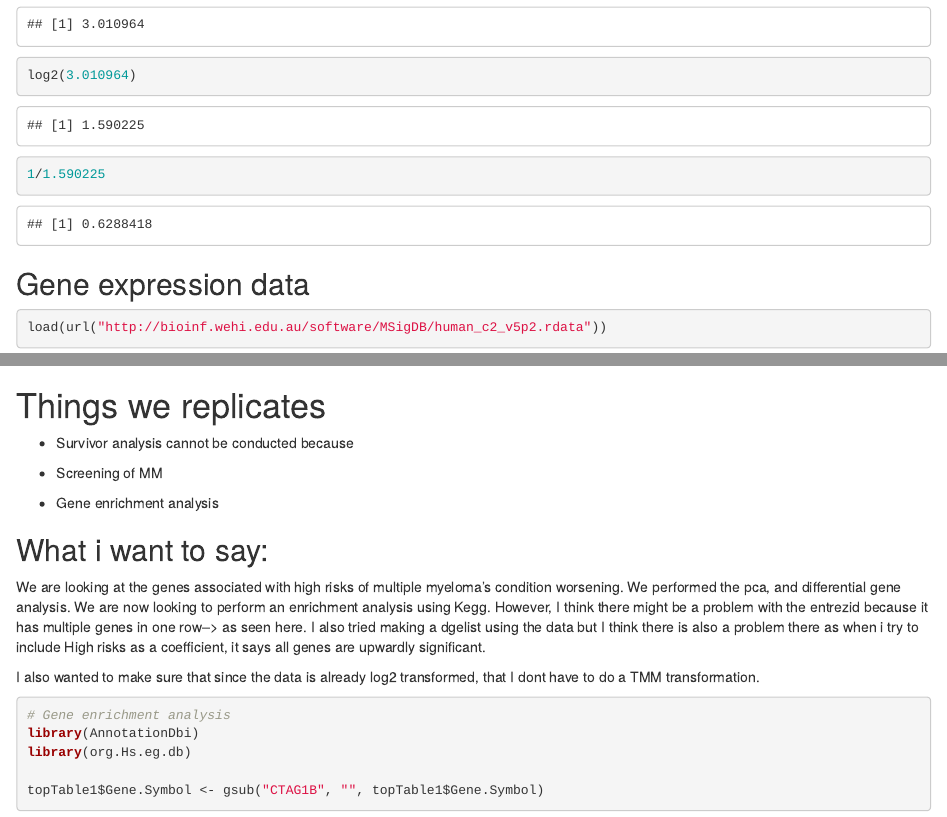
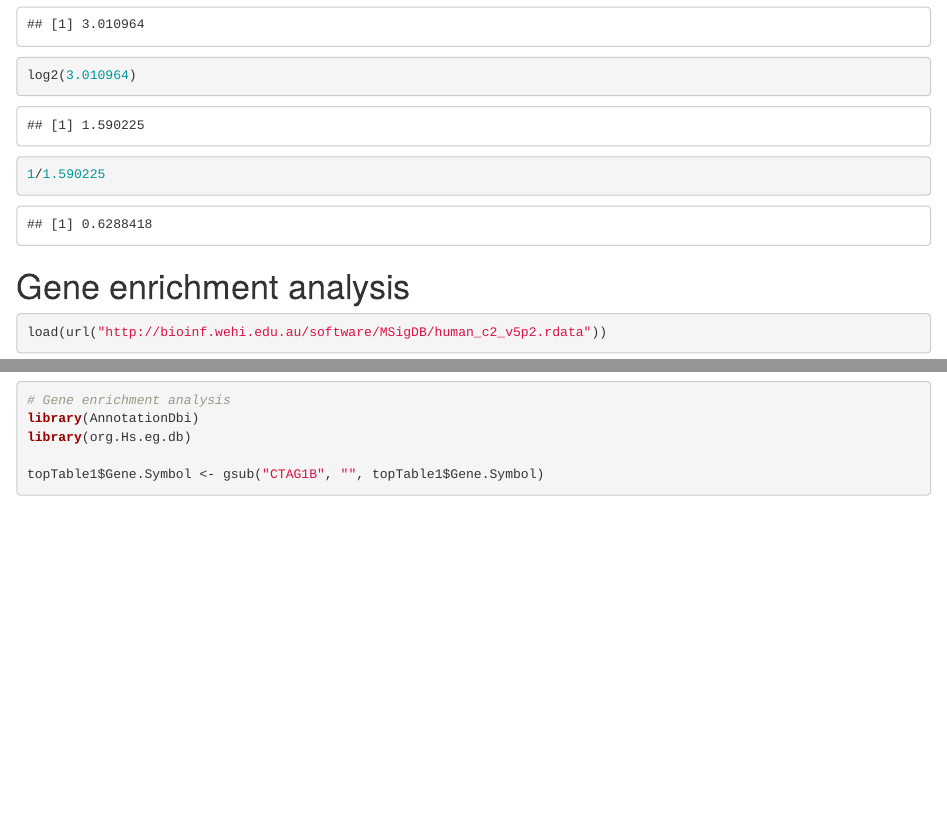
Before and after one commit to stustunumba2/AMED3002-omics, an R Markdown document (github.rmd): the page in a window 1100 px wide, from 14330 px down, and a second part further down, joined at a grey line. Rendered offline with R 4.5, knitr and Pandoc, with nearby package versions; some code elsewhere in the file could not run offline.

Commit message:
Update github.rmd

````diff
--- a/github.rmd
+++ b/github.rmd
@@ -435,7 +435,7 @@ log2(3.010964)
 
 1/1.590225
 ```
-## Gene expression data
+# Gene enrichment analysis
 ```{r}
 load(url("http://bioinf.wehi.edu.au/software/MSigDB/human_c2_v5p2.rdata"))
 
@@ -476,19 +476,6 @@ EnhancedVolcano(full_results1,
 ```
 
 
-# Things we replicates
-
-- Survivor analysis cannot be conducted because
-
-- Screening of MM
-- Gene enrichment analysis
-
-## What i want to say:
-
-We are looking at the genes associated with high risks of multiple myeloma's condition worsening. We performed the pca, and differential gene analysis. We are now looking to perform an enrichment analysis using Kegg. However, I think there might be a problem with the entrezid because it has multiple genes in one row--> as seen here.
-I also tried making a dgelist using the data but I think there is also a problem there as when i try to include High risks as a coefficient, it says all genes are upwardly significant.
-
-I also wanted to make sure that since the data is already log2 transformed, that I dont have to do a TMM transformation.
 
 ```{r}
 # Gene enrichment analysis
````
